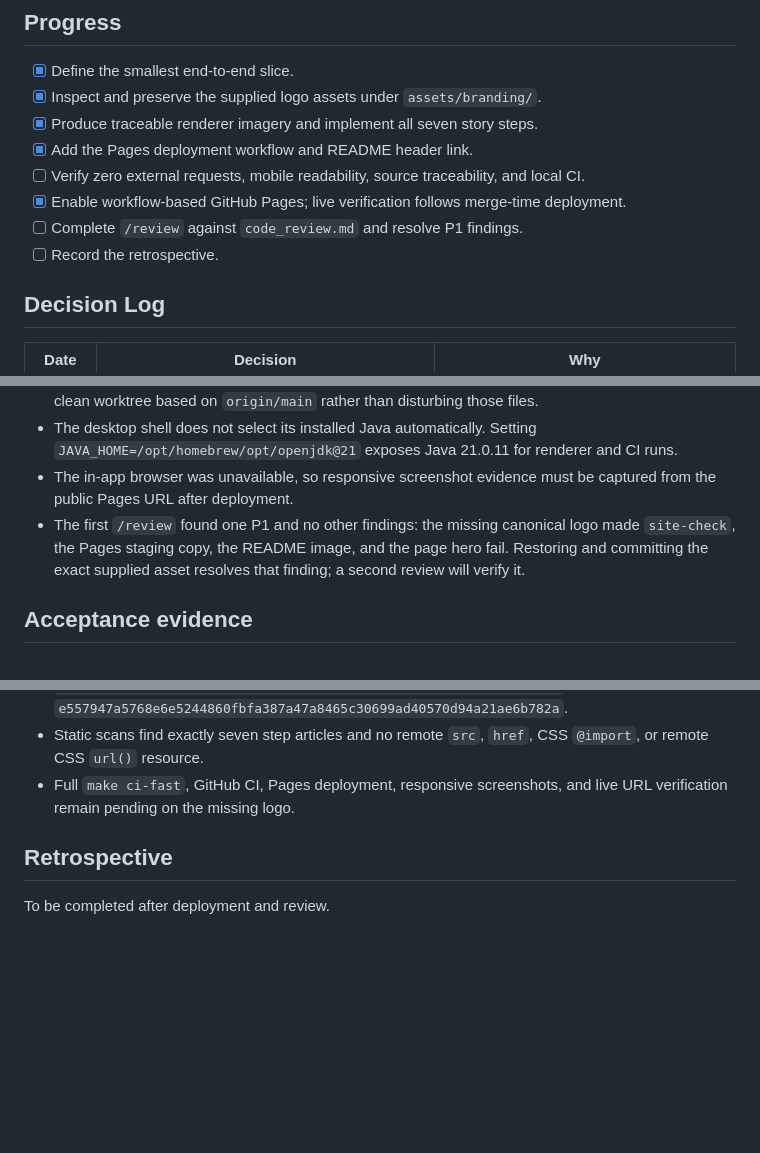
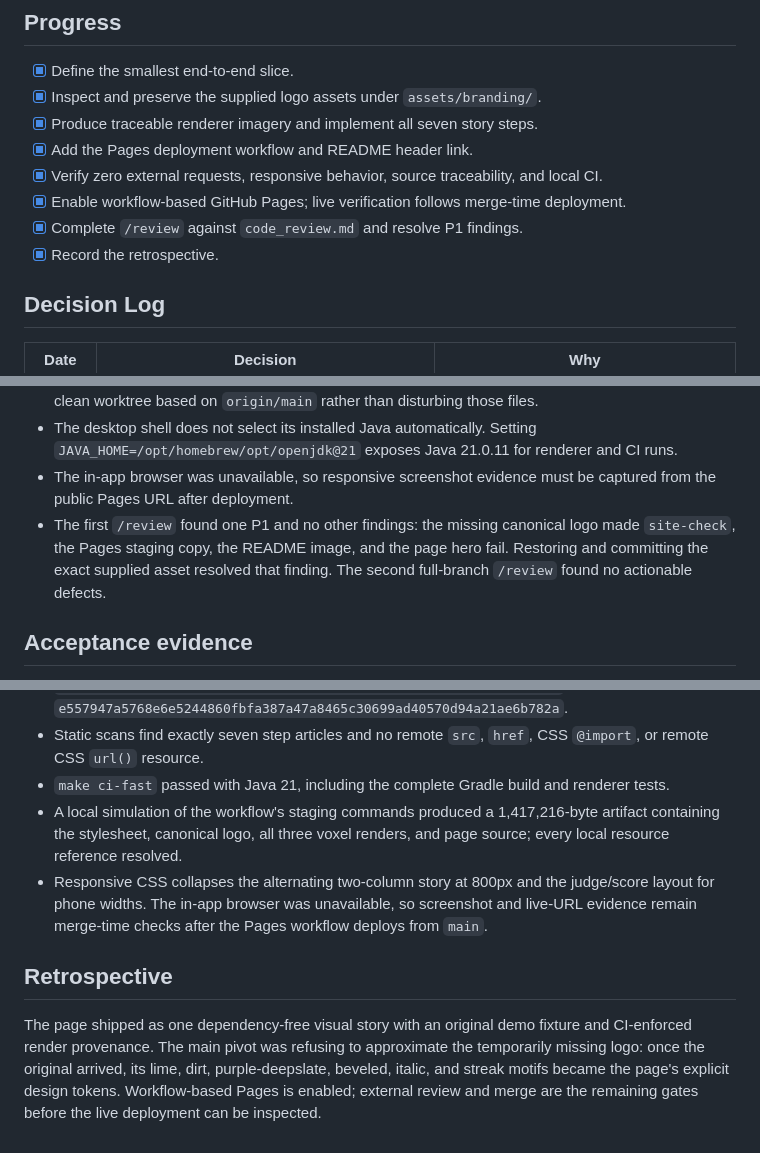
Before and after one commit to agorokh/scenariocraft, a Markdown page: docs/plans/pages-how-to-play.md, 3 parts joined by grey strips. Drawn GitHub-style; blank space fills up the shorter version.

Commit message:
Finalize How to Play delivery evidence

```diff
--- a/docs/plans/pages-how-to-play.md
+++ b/docs/plans/pages-how-to-play.md
@@ -17,10 +17,10 @@ give Build Week judges a one-minute path to understanding the game without insta
 - [x] Inspect and preserve the supplied logo assets under `assets/branding/`.
 - [x] Produce traceable renderer imagery and implement all seven story steps.
 - [x] Add the Pages deployment workflow and README header link.
-- [ ] Verify zero external requests, mobile readability, source traceability, and local CI.
+- [x] Verify zero external requests, responsive behavior, source traceability, and local CI.
 - [x] Enable workflow-based GitHub Pages; live verification follows merge-time deployment.
-- [ ] Complete `/review` against `code_review.md` and resolve P1 findings.
-- [ ] Record the retrospective.
+- [x] Complete `/review` against `code_review.md` and resolve P1 findings.
+- [x] Record the retrospective.
 
 ## Decision Log
 
@@ -45,7 +45,8 @@ give Build Week judges a one-minute path to understanding the game without insta
   the public Pages URL after deployment.
 - The first `/review` found one P1 and no other findings: the missing canonical logo made
   `site-check`, the Pages staging copy, the README image, and the page hero fail. Restoring and
-  committing the exact supplied asset resolves that finding; a second review will verify it.
+  committing the exact supplied asset resolved that finding. The second full-branch `/review`
+  found no actionable defects.
 
 ## Acceptance evidence
 
@@ -64,9 +65,18 @@ give Build Week judges a one-minute path to understanding the game without insta
   `e557947a5768e6e5244860fbfa387a47a8465c30699ad40570d94a21ae6b782a`.
 - Static scans find exactly seven step articles and no remote `src`, `href`, CSS `@import`,
   or remote CSS `url()` resource.
-- Full `make ci-fast`, GitHub CI, Pages deployment, responsive screenshots, and live URL
-  verification remain pending on the missing logo.
+- `make ci-fast` passed with Java 21, including the complete Gradle build and renderer tests.
+- A local simulation of the workflow's staging commands produced a 1,417,216-byte artifact
+  containing the stylesheet, canonical logo, all three voxel renders, and page source; every
+  local resource reference resolved.
+- Responsive CSS collapses the alternating two-column story at 800px and the judge/score layout
+  for phone widths. The in-app browser was unavailable, so screenshot and live-URL evidence
+  remain merge-time checks after the Pages workflow deploys from `main`.
 
 ## Retrospective
 
-To be completed after deployment and review.
+The page shipped as one dependency-free visual story with an original demo fixture and CI-enforced
+render provenance. The main pivot was refusing to approximate the temporarily missing logo: once
+the original arrived, its lime, dirt, purple-deepslate, beveled, italic, and streak motifs became
+the page's explicit design tokens. Workflow-based Pages is enabled; external review and merge are
+the remaining gates before the live deployment can be inspected.
```
Also changed, not shown: other parts of docs/plans/pages-how-to-play.md (+1 -1 lines).
